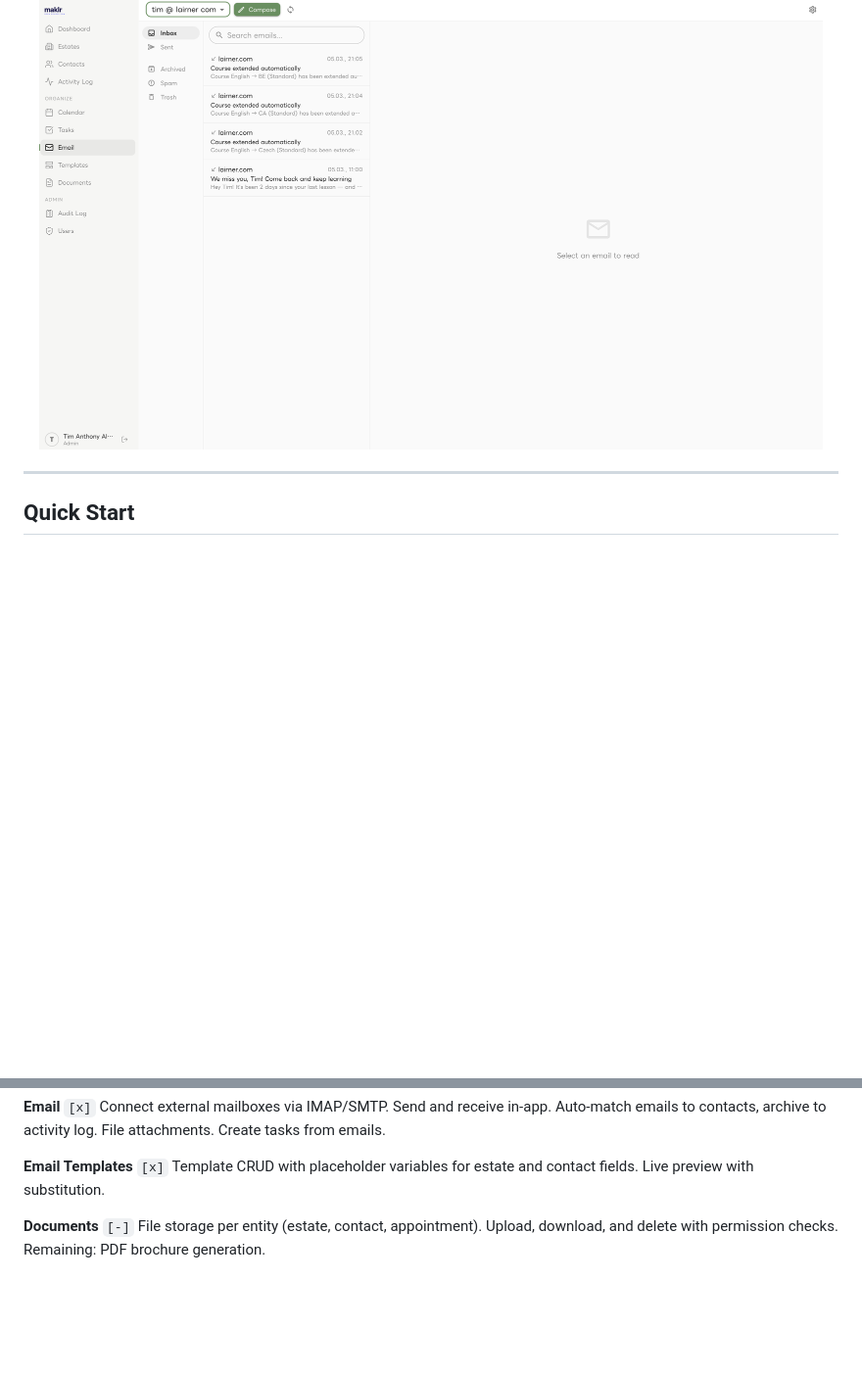
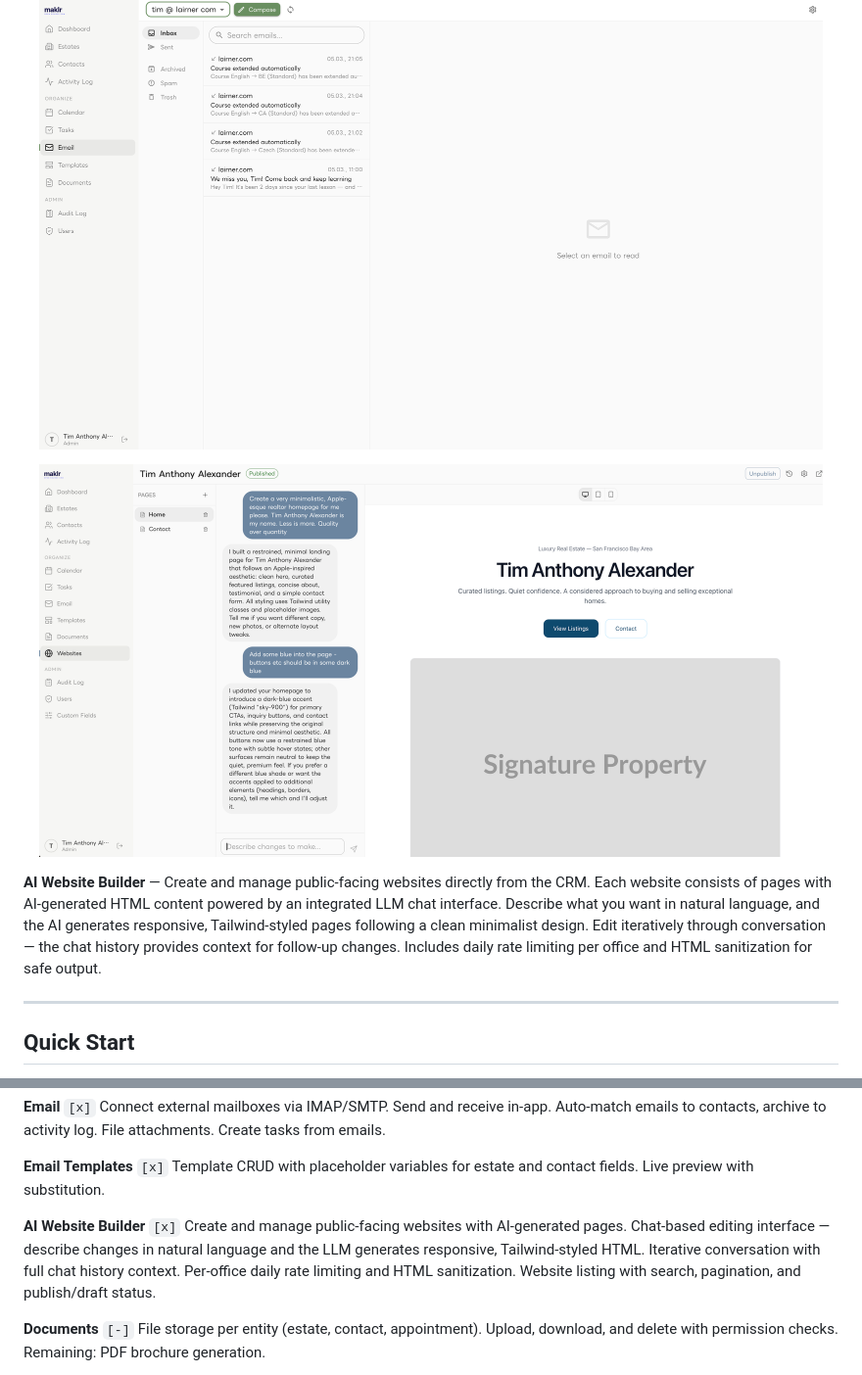
Before and after one commit to TimAnthonyAlexander/maklr, a Markdown page: README.md, 2 parts joined by grey strips. Shown: that part at 98% size. GitHub-like rendering; pictures changed too: ai-websites.png (added); blank space fills up the shorter version.

```diff
--- a/README.md
+++ b/README.md
@@ -43,6 +43,12 @@ Commercial real estate CRMs are expensive, closed-source, and lock you in. Maklr
 <p align="center">
   <img src="mails.png" alt="Email inbox" width="800" />
 </p>
+
+<p align="center">
+  <img src="ai-websites.png" alt="AI Website Builder" width="800" />
+</p>
+
+**AI Website Builder** — Create and manage public-facing websites directly from the CRM. Each website consists of pages with AI-generated HTML content powered by an integrated LLM chat interface. Describe what you want in natural language, and the AI generates responsive, Tailwind-styled pages following a clean minimalist design. Edit iteratively through conversation — the chat history provides context for follow-up changes. Includes daily rate limiting per office and HTML sanitization for safe output.
 
 ---
 
@@ -95,6 +101,9 @@ Connect external mailboxes via IMAP/SMTP. Send and receive in-app. Auto-match em
 
 **Email Templates** `[x]`
 Template CRUD with placeholder variables for estate and contact fields. Live preview with substitution.
+
+**AI Website Builder** `[x]`
+Create and manage public-facing websites with AI-generated pages. Chat-based editing interface — describe changes in natural language and the LLM generates responsive, Tailwind-styled HTML. Iterative conversation with full chat history context. Per-office daily rate limiting and HTML sanitization. Website listing with search, pagination, and publish/draft status.
 
 **Documents** `[-]`
 File storage per entity (estate, contact, appointment). Upload, download, and delete with permission checks. Remaining: PDF brochure generation.
```
